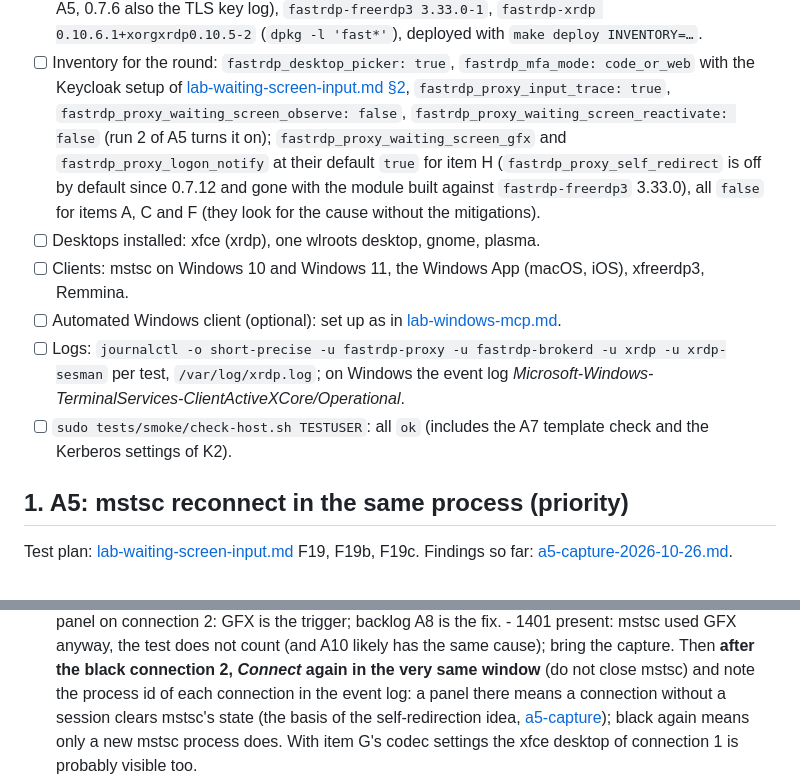
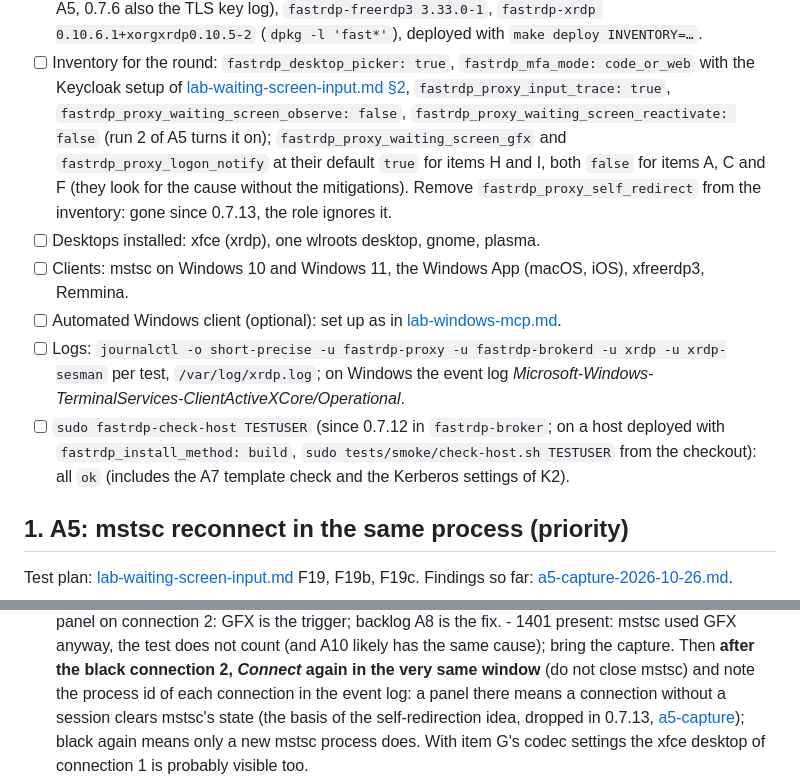
Before and after one commit to linuxrrze/fast-rdp-server, a Markdown page: docs/lab-checklist-0.7.6.md, 2 parts joined by grey strips. Drawn GitHub-style.

```diff
--- a/docs/lab-checklist-0.7.6.md
+++ b/docs/lab-checklist-0.7.6.md
@@ -18,9 +18,9 @@ Tick an item when its results are attached; update the backlog row afterwards.
       `fastrdp_proxy_input_trace: true`, `fastrdp_proxy_waiting_screen_observe: false`,
       `fastrdp_proxy_waiting_screen_reactivate: false` (run 2 of A5 turns it on);
       `fastrdp_proxy_waiting_screen_gfx` and `fastrdp_proxy_logon_notify` at their
-      default `true` for item H (`fastrdp_proxy_self_redirect` is off by default since
-      0.7.12 and gone with the module built against `fastrdp-freerdp3` 3.33.0), all
-      `false` for items A, C and F (they look for the cause without the mitigations).
+      default `true` for items H and I, both `false` for items A, C and F (they look for
+      the cause without the mitigations). Remove `fastrdp_proxy_self_redirect` from the
+      inventory: gone since 0.7.13, the role ignores it.
 - [ ] Desktops installed: xfce (xrdp), one wlroots desktop, gnome, plasma.
 - [ ] Clients: mstsc on Windows 10 and Windows 11, the Windows App (macOS, iOS),
       xfreerdp3, Remmina.
@@ -29,8 +29,10 @@ Tick an item when its results are attached; update the backlog row afterwards.
 - [ ] Logs: `journalctl -o short-precise -u fastrdp-proxy -u fastrdp-brokerd
       -u xrdp -u xrdp-sesman` per test, `/var/log/xrdp.log`; on Windows the event log
       *Microsoft-Windows-TerminalServices-ClientActiveXCore/Operational*.
-- [ ] `sudo tests/smoke/check-host.sh TESTUSER`: all `ok` (includes the A7 template
-      check and the Kerberos settings of K2).
+- [ ] `sudo fastrdp-check-host TESTUSER` (since 0.7.12 in `fastrdp-broker`; on a host
+      deployed with `fastrdp_install_method: build`, `sudo tests/smoke/check-host.sh
+      TESTUSER` from the checkout): all `ok` (includes the A7 template check and the
+      Kerberos settings of K2).
 
 ## 1. A5: mstsc reconnect in the same process (priority)
 
@@ -135,7 +153,7 @@ Next session (in this order; H first, then A and B):
       Then **after the black connection 2, *Connect* again in the very same window** (do
       not close mstsc) and note the process id of each connection in the event log: a
       panel there means a connection without a session clears mstsc's state (the basis of
-      the self-redirection idea, [a5-capture](a5-capture-2026-10-26.md#spec-check-2026-10-27));
+      the self-redirection idea, dropped in 0.7.13, [a5-capture](a5-capture-2026-10-26.md#spec-check-2026-10-27));
       black again means only a new mstsc process does. With item G's codec settings the
       xfce desktop of connection 1 is probably visible too.
 - [ ] **B. Reconnect grace (mitigation, any cause):** `fastrdp_mfa_reconnect_grace: 900`
```
Also changed, not shown: other parts of docs/lab-checklist-0.7.6.md (+54 -17 lines).
